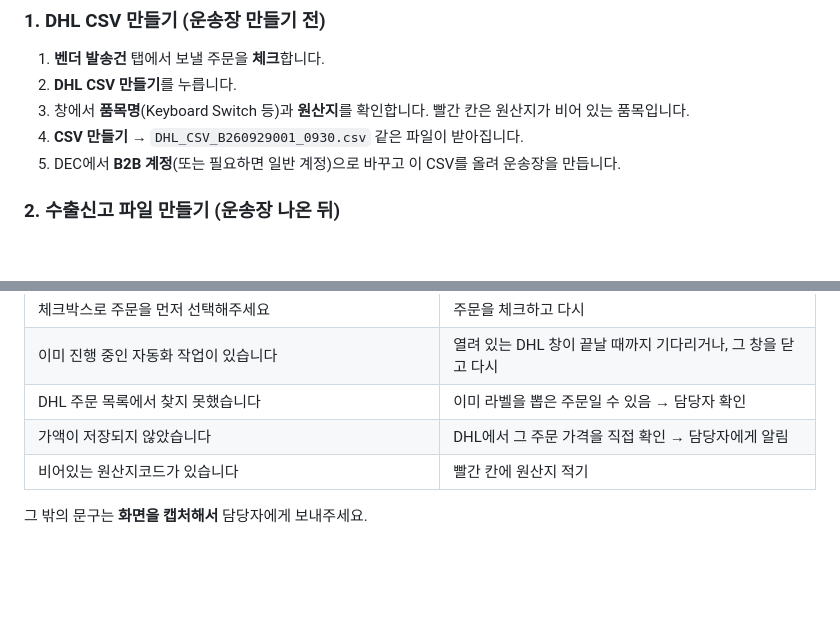
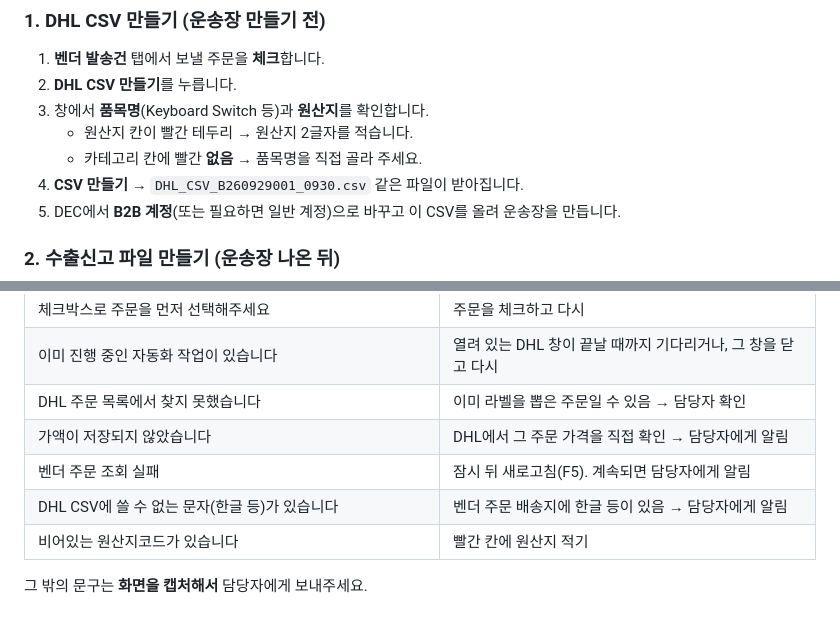
Before and after one commit to ghost-04-works/int-shipping, a Markdown page: docs/실무자_가이드.md, 2 parts joined by grey strips. GitHub-like rendering; blank space fills up the shorter version.

```diff
--- a/docs/실무자_가이드.md
+++ b/docs/실무자_가이드.md
@@ -71,7 +71,9 @@
 
 1. **벤더 발송건** 탭에서 보낼 주문을 **체크**합니다.
 2. **DHL CSV 만들기**를 누릅니다.
-3. 창에서 **품목명**(Keyboard Switch 등)과 **원산지**를 확인합니다. 빨간 칸은 원산지가 비어 있는 품목입니다.
+3. 창에서 **품목명**(Keyboard Switch 등)과 **원산지**를 확인합니다.
+   - 원산지 칸이 빨간 테두리 → 원산지 2글자를 적습니다.
+   - 카테고리 칸에 빨간 **없음** → 품목명을 직접 골라 주세요.
 4. **CSV 만들기** → `DHL_CSV_B260929001_0930.csv` 같은 파일이 받아집니다.
 5. DEC에서 **B2B 계정**(또는 필요하면 일반 계정)으로 바꾸고 이 CSV를 올려 운송장을 만듭니다.
 
@@ -123,6 +125,8 @@
 | 이미 진행 중인 자동화 작업이 있습니다 | 열려 있는 DHL 창이 끝날 때까지 기다리거나, 그 창을 닫고 다시 |
 | DHL 주문 목록에서 찾지 못했습니다 | 이미 라벨을 뽑은 주문일 수 있음 → 담당자 확인 |
 | 가액이 저장되지 않았습니다 | DHL에서 그 주문 가격을 직접 확인 → 담당자에게 알림 |
+| 벤더 주문 조회 실패 | 잠시 뒤 새로고침(F5). 계속되면 담당자에게 알림 |
+| DHL CSV에 쓸 수 없는 문자(한글 등)가 있습니다 | 벤더 주문 배송지에 한글 등이 있음 → 담당자에게 알림 |
 | 비어있는 원산지코드가 있습니다 | 빨간 칸에 원산지 적기 |
 
 그 밖의 문구는 **화면을 캡처해서** 담당자에게 보내주세요.
```
Also changed, not shown: docs/사용가이드.md (+13 -0 lines).
